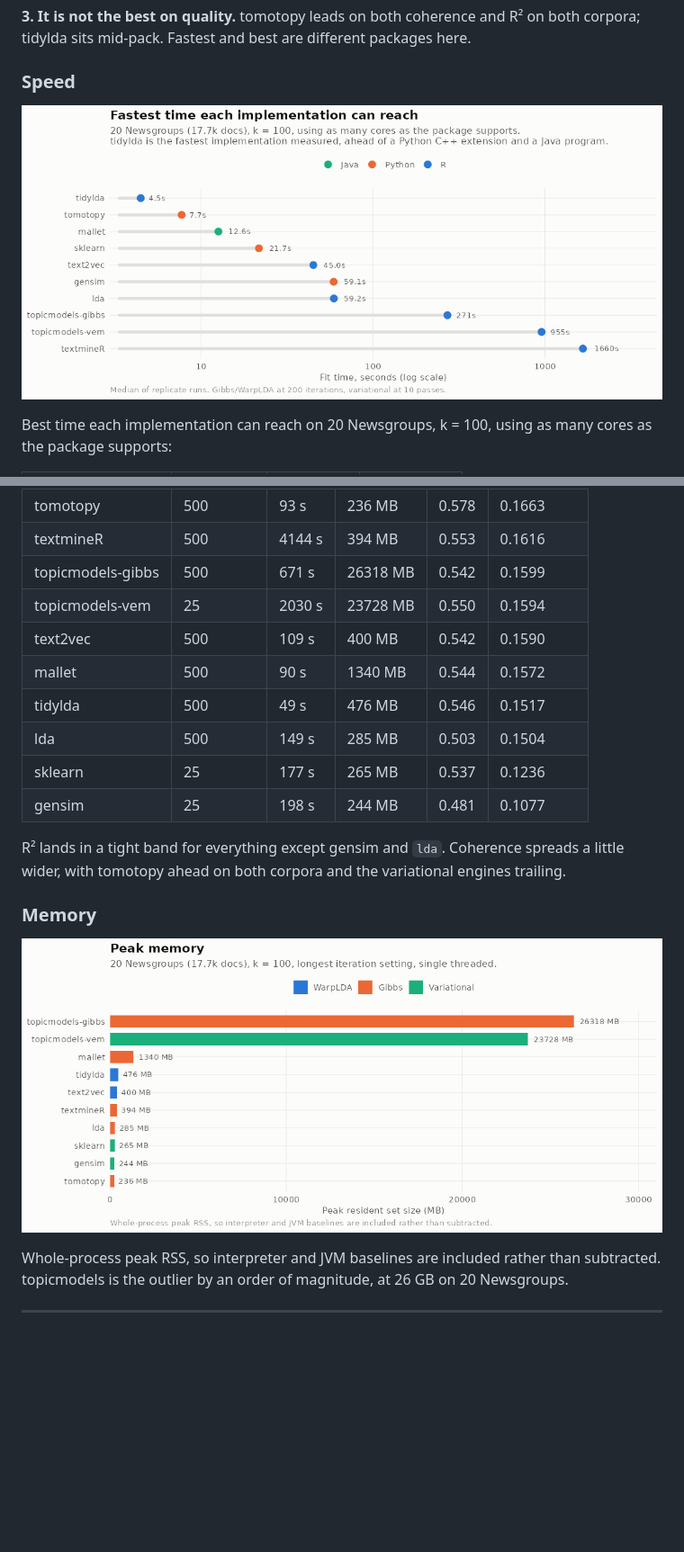
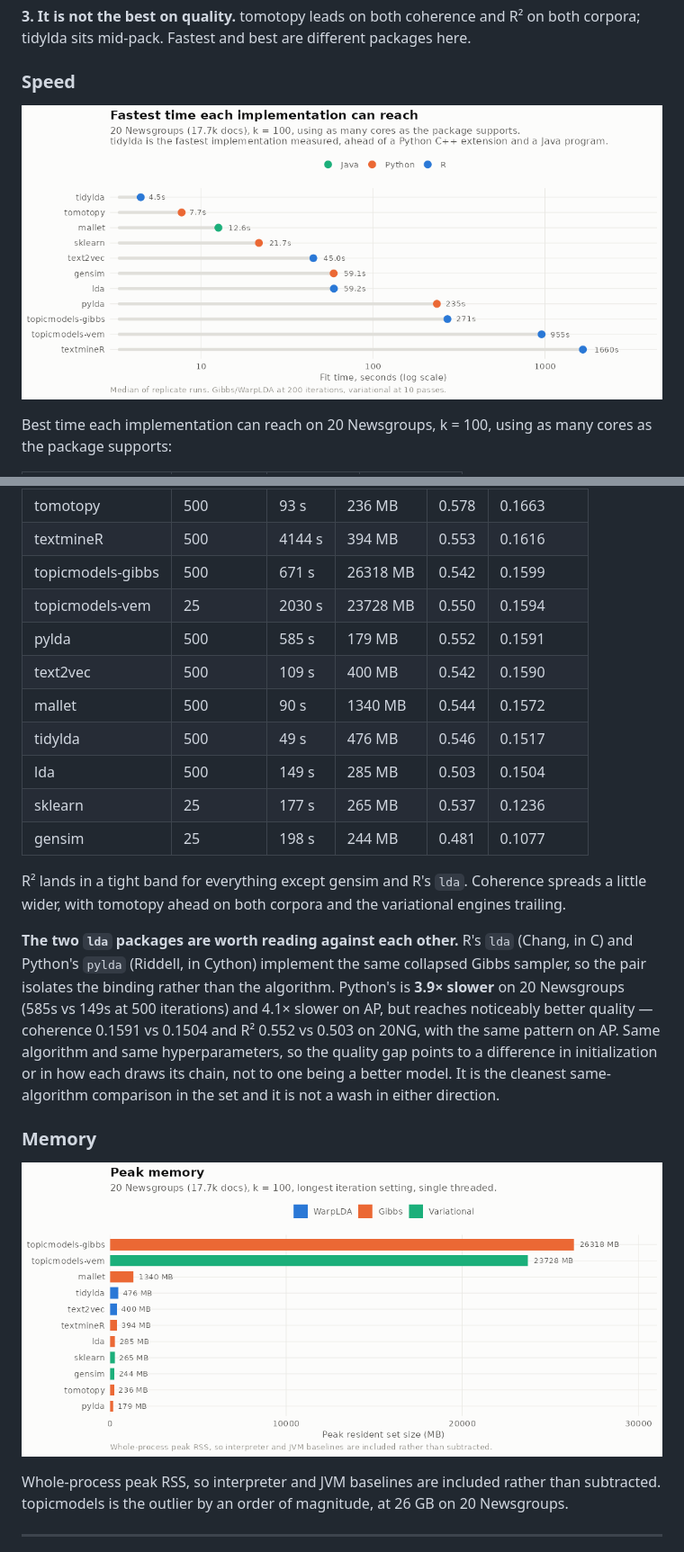
Before and after one commit to TommyJones/lda-benchmarks, a Markdown page: README.md, 2 parts joined by grey strips. Shown at 90% size. Rendered like a GitHub page; pictures changed too: results/figures/fig-memory.png, results/figures/fig-speed.png; blank space fills up the shorter version.

```diff
--- a/README.md
+++ b/README.md
@@ -113,6 +114,7 @@ At the top of each ladder (20 Newsgroups, k = 100, single threaded):
 | textmineR | 500 | 4144 s | 394 MB | 0.553 | 0.1616 |
 | topicmodels-gibbs | 500 | 671 s | 26318 MB | 0.542 | 0.1599 |
 | topicmodels-vem | 25 | 2030 s | 23728 MB | 0.550 | 0.1594 |
+| pylda | 500 | 585 s | 179 MB | 0.552 | 0.1591 |
 | text2vec | 500 | 109 s | 400 MB | 0.542 | 0.1590 |
 | mallet | 500 | 90 s | 1340 MB | 0.544 | 0.1572 |
 | tidylda | 500 | 49 s | 476 MB | 0.546 | 0.1517 |
@@ -120,8 +122,17 @@ At the top of each ladder (20 Newsgroups, k = 100, single threaded):
 | sklearn | 25 | 177 s | 265 MB | 0.537 | 0.1236 |
 | gensim | 25 | 198 s | 244 MB | 0.481 | 0.1077 |
 
-R² lands in a tight band for everything except gensim and `lda`. Coherence spreads a little
-wider, with tomotopy ahead on both corpora and the variational engines trailing.
+R² lands in a tight band for everything except gensim and R's `lda`. Coherence spreads a
+little wider, with tomotopy ahead on both corpora and the variational engines trailing.
+
+**The two `lda` packages are worth reading against each other.** R's `lda` (Chang, in C) and
+Python's `pylda` (Riddell, in Cython) implement the same collapsed Gibbs sampler, so the pair
+isolates the binding rather than the algorithm. Python's is **3.9× slower** on 20 Newsgroups
+(585s vs 149s at 500 iterations) and 4.1× slower on AP, but reaches noticeably better
+quality — coherence 0.1591 vs 0.1504 and R² 0.552 vs 0.503 on 20NG, with the same pattern on
+AP. Same algorithm and same hyperparameters, so the quality gap points to a difference in
+initialization or in how each draws its chain, not to one being a better model. It is the
+cleanest same-algorithm comparison in the set and it is not a wash in either direction.
 
 ### Memory
 
```
Also changed, not shown: other parts of README.md (+5 -3 lines), results/figures/fig-frontier.png, results/figures/fig-invariance.png, results/figures/fig-scaling.png, 4 other files.
